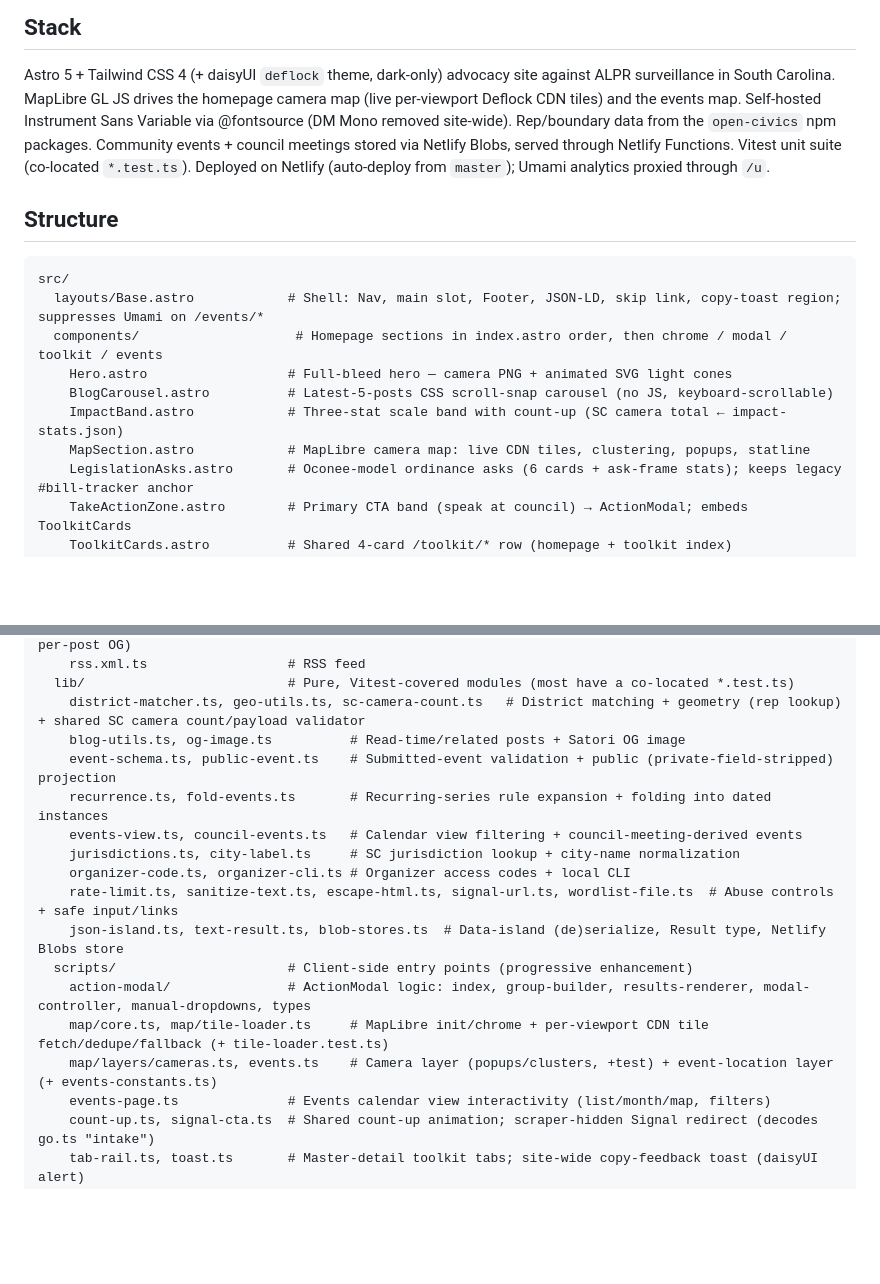
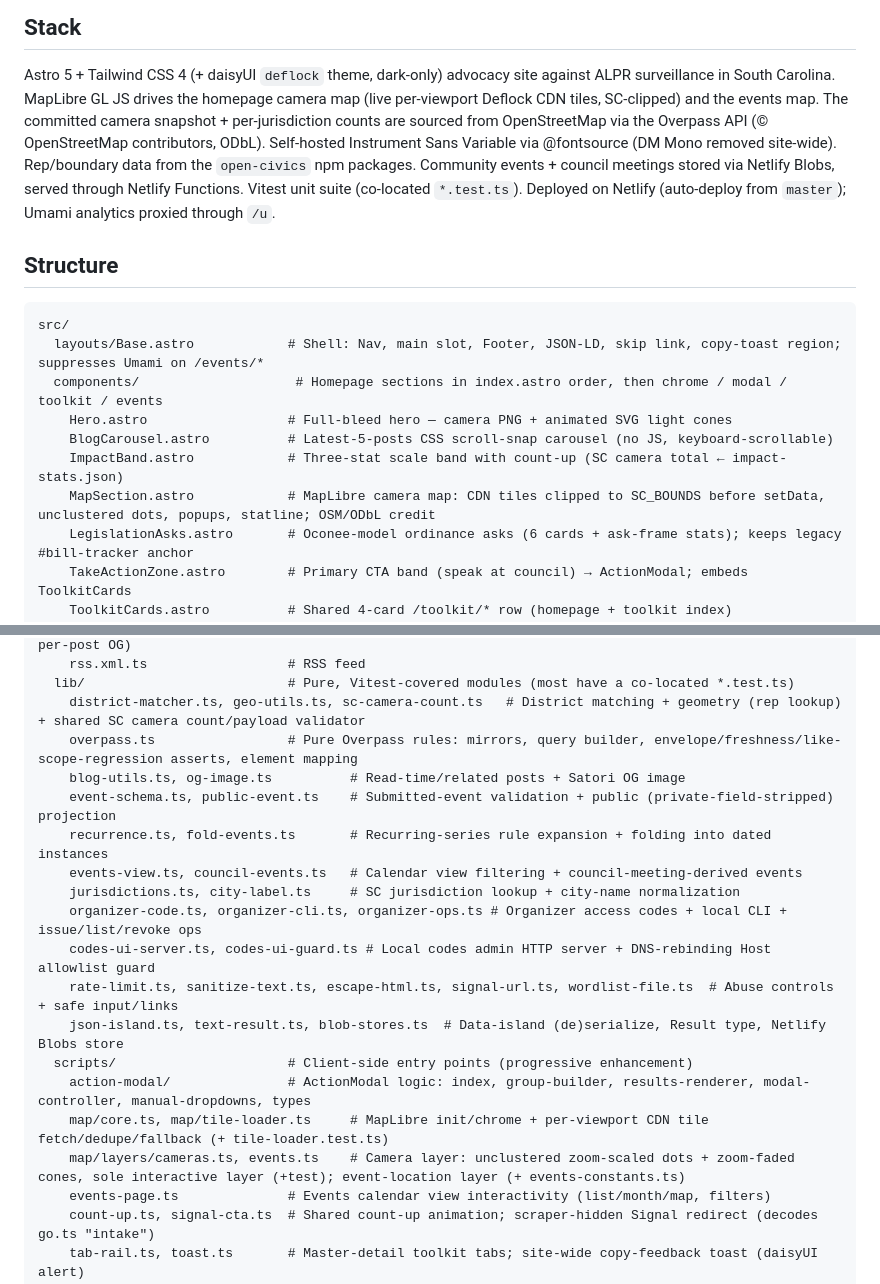
Before and after one commit to TimSimpsonJr/deflocksc-website, a Markdown page: MANIFEST.md, 2 parts joined by grey strips. Drawn GitHub-style; blank space fills up the shorter version.

```diff
--- a/MANIFEST.md
+++ b/MANIFEST.md
@@ -4,10 +4,12 @@
 
 Astro 5 + Tailwind CSS 4 (+ daisyUI `deflock` theme, dark-only) advocacy site against ALPR
 surveillance in South Carolina. MapLibre GL JS drives the homepage camera map (live per-viewport
-Deflock CDN tiles) and the events map. Self-hosted Instrument Sans Variable via @fontsource (DM Mono
-removed site-wide). Rep/boundary data from the `open-civics` npm packages. Community events + council
-meetings stored via Netlify Blobs, served through Netlify Functions. Vitest unit suite (co-located
-`*.test.ts`). Deployed on Netlify (auto-deploy from `master`); Umami analytics proxied through `/u`.
+Deflock CDN tiles, SC-clipped) and the events map. The committed camera snapshot + per-jurisdiction
+counts are sourced from OpenStreetMap via the Overpass API (© OpenStreetMap contributors, ODbL).
+Self-hosted Instrument Sans Variable via @fontsource (DM Mono removed site-wide). Rep/boundary data
+from the `open-civics` npm packages. Community events + council meetings stored via Netlify Blobs,
+served through Netlify Functions. Vitest unit suite (co-located `*.test.ts`). Deployed on Netlify
+(auto-deploy from `master`); Umami analytics proxied through `/u`.
 
 ## Structure
 
@@ -18,7 +20,7 @@ src/
     Hero.astro                  # Full-bleed hero — camera PNG + animated SVG light cones
     BlogCarousel.astro          # Latest-5-posts CSS scroll-snap carousel (no JS, keyboard-scrollable)
     ImpactBand.astro            # Three-stat scale band with count-up (SC camera total ← impact-stats.json)
-    MapSection.astro            # MapLibre camera map: live CDN tiles, clustering, popups, statline
+    MapSection.astro            # MapLibre camera map: CDN tiles clipped to SC_BOUNDS before setData, unclustered dots, popups, statline; OSM/ODbL credit
     LegislationAsks.astro       # Oconee-model ordinance asks (6 cards + ask-frame stats); keeps legacy #bill-tracker anchor
     TakeActionZone.astro        # Primary CTA band (speak at council) → ActionModal; embeds ToolkitCards
     ToolkitCards.astro          # Shared 4-card /toolkit/* row (homepage + toolkit index)
@@ -40,18 +42,20 @@ src/
     rss.xml.ts                  # RSS feed
   lib/                          # Pure, Vitest-covered modules (most have a co-located *.test.ts)
     district-matcher.ts, geo-utils.ts, sc-camera-count.ts   # District matching + geometry (rep lookup) + shared SC camera count/payload validator
+    overpass.ts                 # Pure Overpass rules: mirrors, query builder, envelope/freshness/like-scope-regression asserts, element mapping
     blog-utils.ts, og-image.ts          # Read-time/related posts + Satori OG image
     event-schema.ts, public-event.ts    # Submitted-event validation + public (private-field-stripped) projection
     recurrence.ts, fold-events.ts       # Recurring-series rule expansion + folding into dated instances
     events-view.ts, council-events.ts   # Calendar view filtering + council-meeting-derived events
     jurisdictions.ts, city-label.ts     # SC jurisdiction lookup + city-name normalization
-    organizer-code.ts, organizer-cli.ts # Organizer access codes + local CLI
+    organizer-code.ts, organizer-cli.ts, organizer-ops.ts # Organizer access codes + local CLI + issue/list/revoke ops
+    codes-ui-server.ts, codes-ui-guard.ts # Local codes admin HTTP server + DNS-rebinding Host allowlist guard
     rate-limit.ts, sanitize-text.ts, escape-html.ts, signal-url.ts, wordlist-file.ts  # Abuse controls + safe input/links
     json-island.ts, text-result.ts, blob-stores.ts  # Data-island (de)serialize, Result type, Netlify Blobs store
   scripts/                      # Client-side entry points (progressive enhancement)
     action-modal/               # ActionModal logic: index, group-builder, results-renderer, modal-controller, manual-dropdowns, types
     map/core.ts, map/tile-loader.ts     # MapLibre init/chrome + per-viewport CDN tile fetch/dedupe/fallback (+ tile-loader.test.ts)
-    map/layers/cameras.ts, events.ts    # Camera layer (popups/clusters, +test) + event-location layer (+ events-constants.ts)
+    map/layers/cameras.ts, events.ts    # Camera layer: unclustered zoom-scaled dots + zoom-faded cones, sole interactive layer (+test); event-location layer (+ events-constants.ts)
     events-page.ts              # Events calendar view interactivity (list/month/map, filters)
     count-up.ts, signal-cta.ts  # Shared count-up animation; scraper-hidden Signal redirect (decodes go.ts "intake")
     tab-rail.ts, toast.ts       # Master-detail toolkit tabs; site-wide copy-feedback toast (daisyUI alert)
```
Also changed, not shown: other parts of MANIFEST.md (+11 -9 lines).
